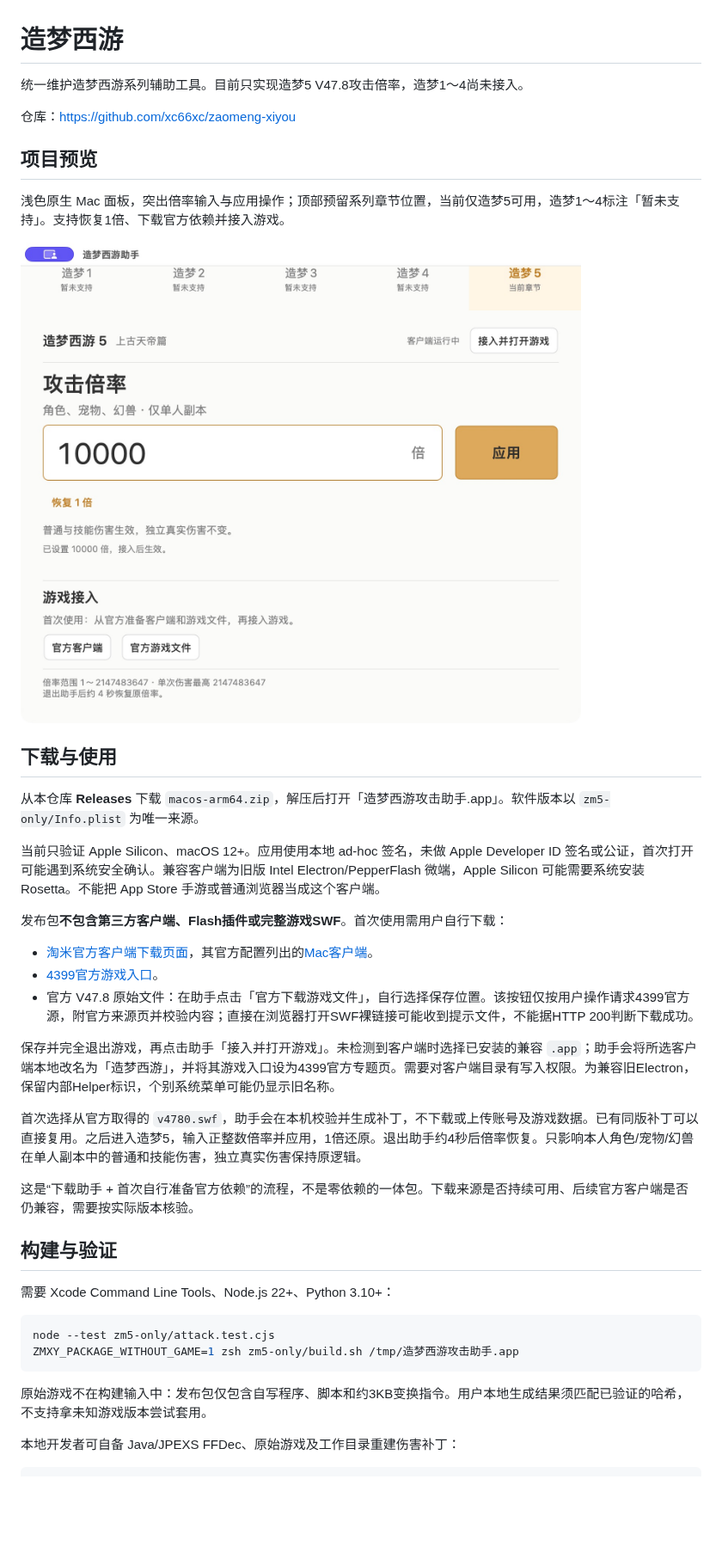
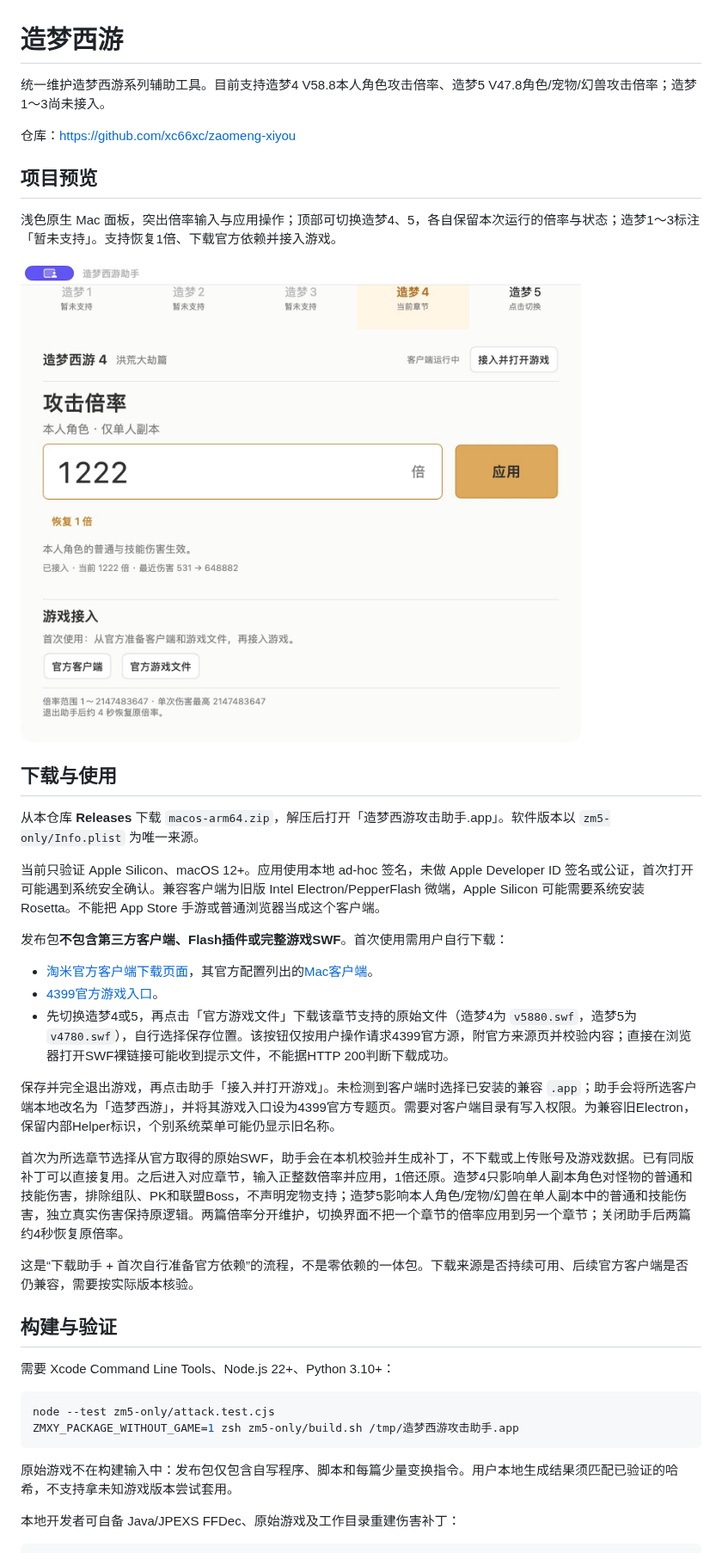
Before and after one commit to xc66xc/zaomeng-xiyou, a Markdown page: README.md, the part around one of its changes. Shown at 86% size. Drawn GitHub-style; pictures changed too: assets/preview.png; blank space fills up the shorter version.

````diff
--- a/README.md
+++ b/README.md
@@ -1,10 +1,10 @@
 # 造梦西游
 
-统一维护造梦西游系列辅助工具。目前只实现造梦5 V47.8攻击倍率，造梦1～4尚未接入。
+统一维护造梦西游系列辅助工具。目前支持造梦4 V58.8本人角色攻击倍率、造梦5 V47.8角色/宠物/幻兽攻击倍率；造梦1～3尚未接入。
 
 仓库：https://github.com/xc66xc/zaomeng-xiyou
 
 ## 项目预览
 
-浅色原生 Mac 面板，突出倍率输入与应用操作；顶部预留系列章节位置，当前仅造梦5可用，造梦1～4标注「暂未支持」。支持恢复1倍、下载官方依赖并接入游戏。
+浅色原生 Mac 面板，突出倍率输入与应用操作；顶部可切换造梦4、5，各自保留本次运行的倍率与状态；造梦1～3标注「暂未支持」。支持恢复1倍、下载官方依赖并接入游戏。
 
@@ -20,11 +20,11 @@
 
 - [淘米官方客户端下载页面](https://webres.61.com/common/flash/common_micro.html?game=mole)，其官方配置列出的[Mac客户端](https://dl.61.com/mole/Mole.dmg)。
 - [4399官方游戏入口](https://www.4399.com/flash/zmhj.htm)。
-- 官方 V47.8 原始文件：在助手点击「官方下载游戏文件」，自行选择保存位置。该按钮仅按用户操作请求4399官方源，附官方来源页并校验内容；直接在浏览器打开SWF裸链接可能收到提示文件，不能据HTTP 200判断下载成功。
+- 先切换造梦4或5，再点击「官方游戏文件」下载该章节支持的原始文件（造梦4为 `v5880.swf`，造梦5为 `v4780.swf`），自行选择保存位置。该按钮仅按用户操作请求4399官方源，附官方来源页并校验内容；直接在浏览器打开SWF裸链接可能收到提示文件，不能据HTTP 200判断下载成功。
 
 保存并完全退出游戏，再点击助手「接入并打开游戏」。未检测到客户端时选择已安装的兼容 `.app`；助手会将所选客户端本地改名为「造梦西游」，并将其游戏入口设为4399官方专题页。需要对客户端目录有写入权限。为兼容旧Electron，保留内部Helper标识，个别系统菜单可能仍显示旧名称。
 
-首次选择从官方取得的 `v4780.swf`，助手会在本机校验并生成补丁，不下载或上传账号及游戏数据。已有同版补丁可以直接复用。之后进入造梦5，输入正整数倍率并应用，1倍还原。退出助手约4秒后倍率恢复。只影响本人角色/宠物/幻兽在单人副本中的普通和技能伤害，独立真实伤害保持原逻辑。
+首次为所选章节选择从官方取得的原始SWF，助手会在本机校验并生成补丁，不下载或上传账号及游戏数据。已有同版补丁可以直接复用。之后进入对应章节，输入正整数倍率并应用，1倍还原。造梦4只影响单人副本角色对怪物的普通和技能伤害，排除组队、PK和联盟Boss，不声明宠物支持；造梦5影响本人角色/宠物/幻兽在单人副本中的普通和技能伤害，独立真实伤害保持原逻辑。两篇倍率分开维护，切换界面不把一个章节的倍率应用到另一个章节；关闭助手后两篇约4秒恢复原倍率。
 
 这是“下载助手 + 首次自行准备官方依赖”的流程，不是零依赖的一体包。下载来源是否持续可用、后续官方客户端是否仍兼容，需要按实际版本核验。
 
@@ -37,7 +37,7 @@ node --test zm5-only/attack.test.cjs
 ZMXY_PACKAGE_WITHOUT_GAME=1 zsh zm5-only/build.sh /tmp/造梦西游攻击助手.app
 ```
 
-原始游戏不在构建输入中：发布包仅包含自写程序、脚本和约3KB变换指令。用户本地生成结果须匹配已验证的哈希，不支持拿未知游戏版本尝试套用。
+原始游戏不在构建输入中：发布包仅包含自写程序、脚本和每篇少量变换指令。用户本地生成结果须匹配已验证的哈希，不支持拿未知游戏版本尝试套用。
 
 本地开发者可自备 Java/JPEXS FFDec、原始游戏及工作目录重建伤害补丁：
 
````
Also changed, not shown: other parts of README.md (+5 -3 lines), 11 other files.
